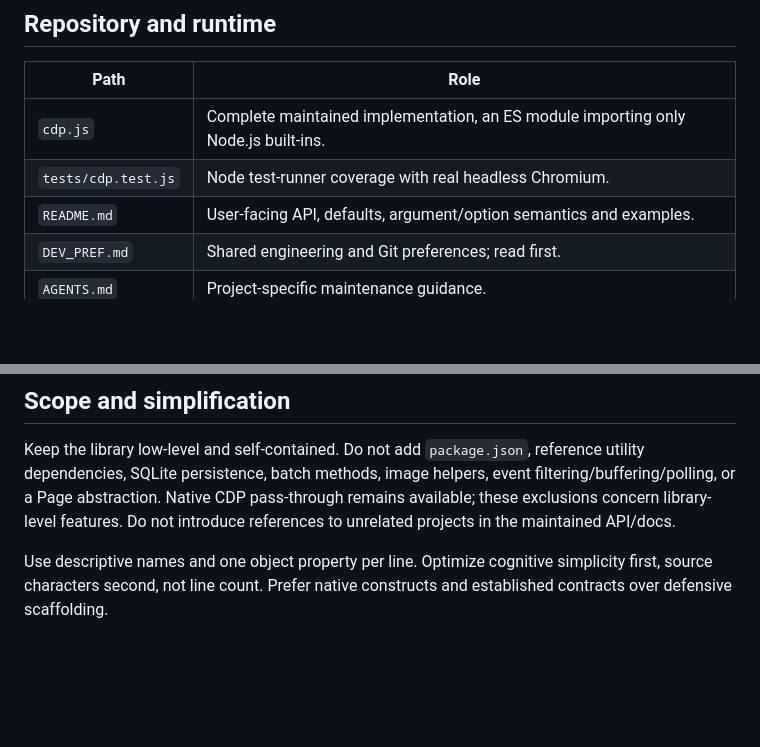
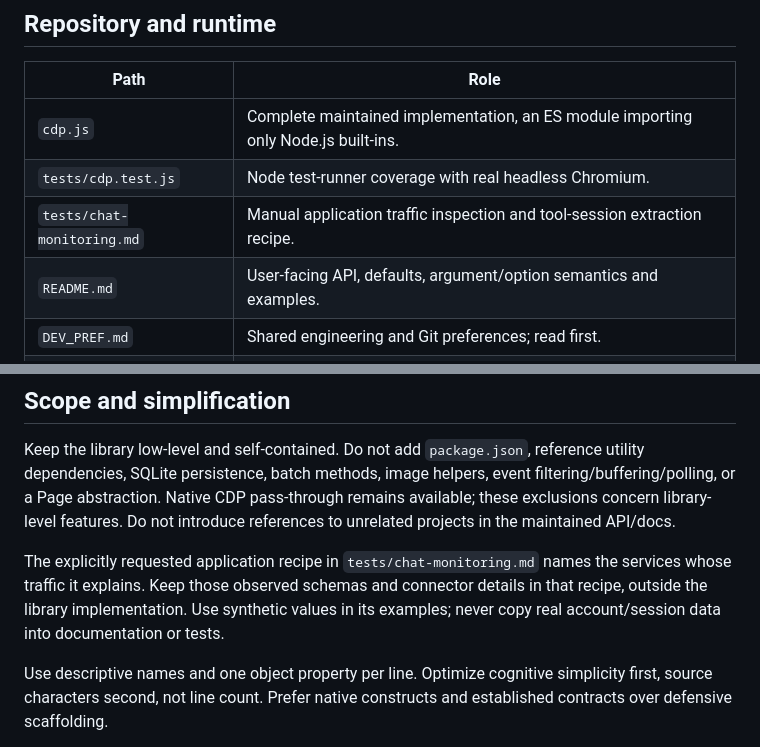
Before and after one commit to mefistofelix/cdp.js, a Markdown page: AGENTS.md, 2 parts joined by grey strips. Rendered like a GitHub page; blank space fills up the shorter version.

```diff
--- a/AGENTS.md
+++ b/AGENTS.md
@@ -11,6 +11,7 @@ Apply the user's current instructions to the task at hand.
 | --- | --- |
 | `cdp.js` | Complete maintained implementation, an ES module importing only Node.js built-ins. |
 | `tests/cdp.test.js` | Node test-runner coverage with real headless Chromium. |
+| `tests/chat-monitoring.md` | Manual application traffic inspection and tool-session extraction recipe. |
 | `README.md` | User-facing API, defaults, argument/option semantics and examples. |
 | `DEV_PREF.md` | Shared engineering and Git preferences; read first. |
 | `AGENTS.md` | Project-specific maintenance guidance. |
@@ -158,6 +159,11 @@ filtering/buffering/polling, or a Page abstraction. Native CDP pass-through rema
 available; these exclusions concern library-level features. Do not introduce
 references to unrelated projects in the maintained API/docs.
 
+The explicitly requested application recipe in `tests/chat-monitoring.md` names
+the services whose traffic it explains. Keep those observed schemas and connector
+details in that recipe, outside the library implementation. Use synthetic values
+in its examples; never copy real account/session data into documentation or tests.
+
 Use descriptive names and one object property per line. Optimize cognitive
 simplicity first, source characters second, not line count. Prefer native
 constructs and established contracts over defensive scaffolding.
```
Also changed, not shown: README.md (+4 -0 lines), 1 other file.
